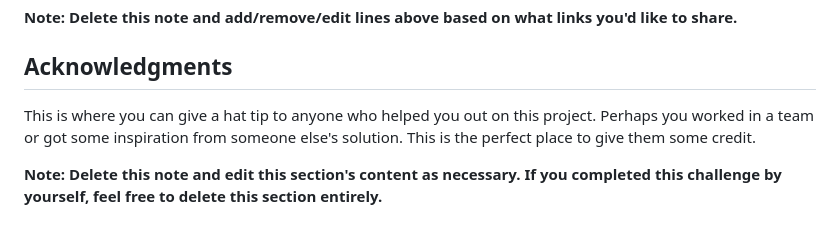
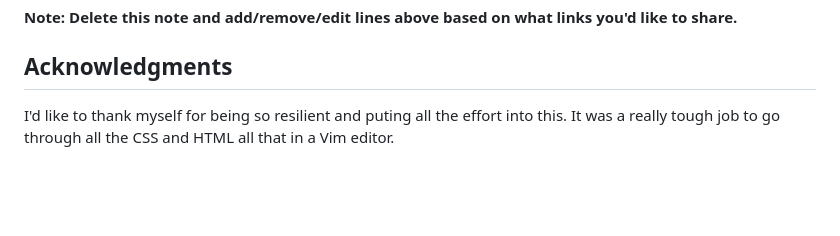
Before and after one commit to skipperr254/blog-preview-card, a Markdown page: README.md, the part around the change. Rendered like a GitHub page; blank space fills up the shorter version.

```diff
--- a/README.md
+++ b/README.md
@@ -105,6 +105,4 @@ Use this section to outline areas that you want to continue focusing on in futur
 
 ## Acknowledgments
 
-This is where you can give a hat tip to anyone who helped you out on this project. Perhaps you worked in a team or got some inspiration from someone else's solution. This is the perfect place to give them some credit.
-
-**Note: Delete this note and edit this section's content as necessary. If you completed this challenge by yourself, feel free to delete this section entirely.**
+I'd like to thank myself for being so resilient and puting all the effort into this. It was a really tough job to go through all the CSS and HTML all that in a Vim editor.
```
